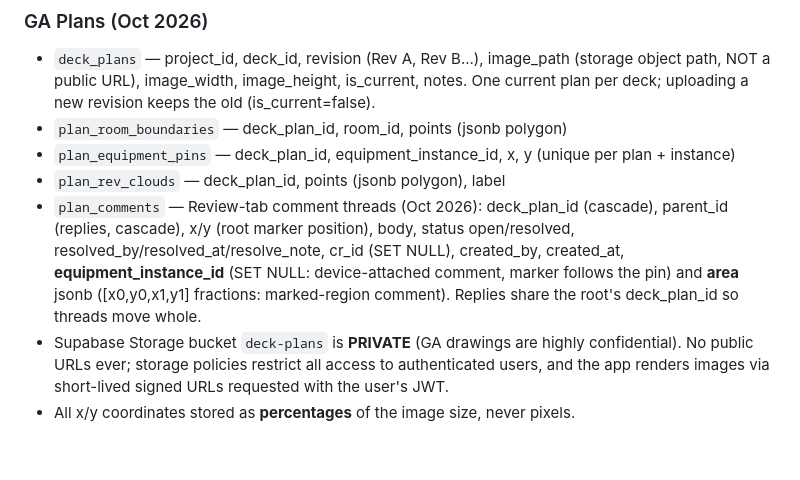
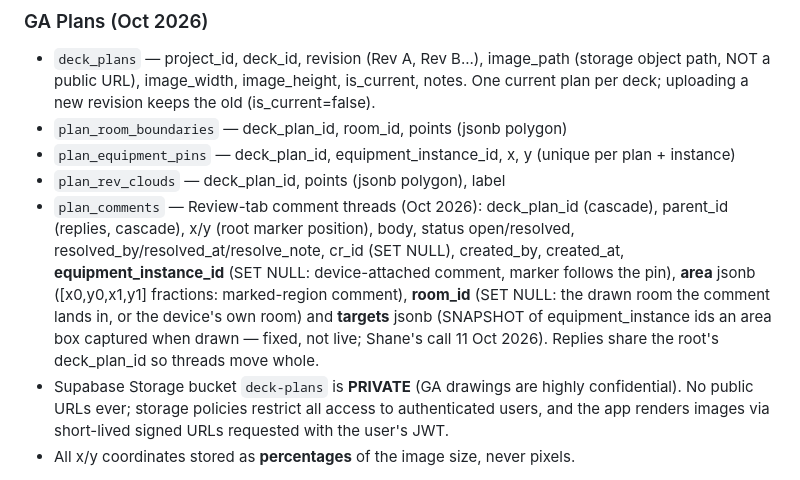
Before and after one commit to owstshane/Smart-Specification-Platform, a Markdown page: CLAUDE.md, the part around the change. Drawn GitHub-style; blank space fills up the shorter version.

Commit message:
Docs: review comments stamp room_id and area targets snapshot
Co-Authored-By: Claude Fable 5 <noreply@anthropic.com>

```diff
--- a/CLAUDE.md
+++ b/CLAUDE.md
@@ -67,7 +67,7 @@ The app is a **single HTML file** (`index.html`) with all CSS and JavaScript inl
 - `plan_room_boundaries` — deck_plan_id, room_id, points (jsonb polygon)
 - `plan_equipment_pins` — deck_plan_id, equipment_instance_id, x, y (unique per plan + instance)
 - `plan_rev_clouds` — deck_plan_id, points (jsonb polygon), label
-- `plan_comments` — Review-tab comment threads (Oct 2026): deck_plan_id (cascade), parent_id (replies, cascade), x/y (root marker position), body, status open/resolved, resolved_by/resolved_at/resolve_note, cr_id (SET NULL), created_by, created_at, **equipment_instance_id** (SET NULL: device-attached comment, marker follows the pin) and **area** jsonb ([x0,y0,x1,y1] fractions: marked-region comment). Replies share the root's deck_plan_id so threads move whole.
+- `plan_comments` — Review-tab comment threads (Oct 2026): deck_plan_id (cascade), parent_id (replies, cascade), x/y (root marker position), body, status open/resolved, resolved_by/resolved_at/resolve_note, cr_id (SET NULL), created_by, created_at, **equipment_instance_id** (SET NULL: device-attached comment, marker follows the pin), **area** jsonb ([x0,y0,x1,y1] fractions: marked-region comment), **room_id** (SET NULL: the drawn room the comment lands in, or the device's own room) and **targets** jsonb (SNAPSHOT of equipment_instance ids an area box captured when drawn — fixed, not live; Shane's call 11 Oct 2026). Replies share the root's deck_plan_id so threads move whole.
 - Supabase Storage bucket `deck-plans` is **PRIVATE** (GA drawings are highly confidential). No public URLs ever; storage policies restrict all access to authenticated users, and the app renders images via short-lived signed URLs requested with the user's JWT.
 - All x/y coordinates stored as **percentages** of the image size, never pixels.
 
```
